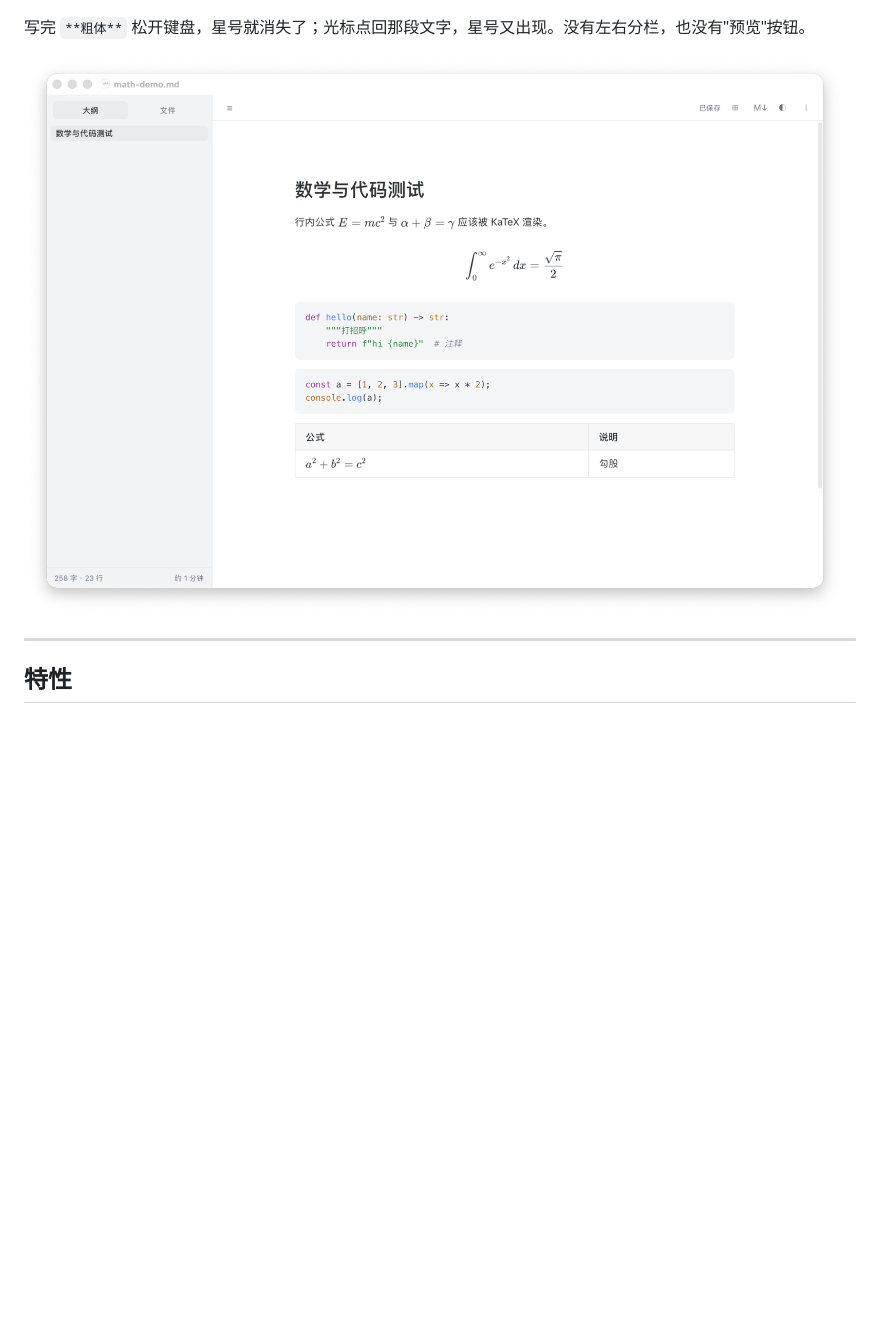
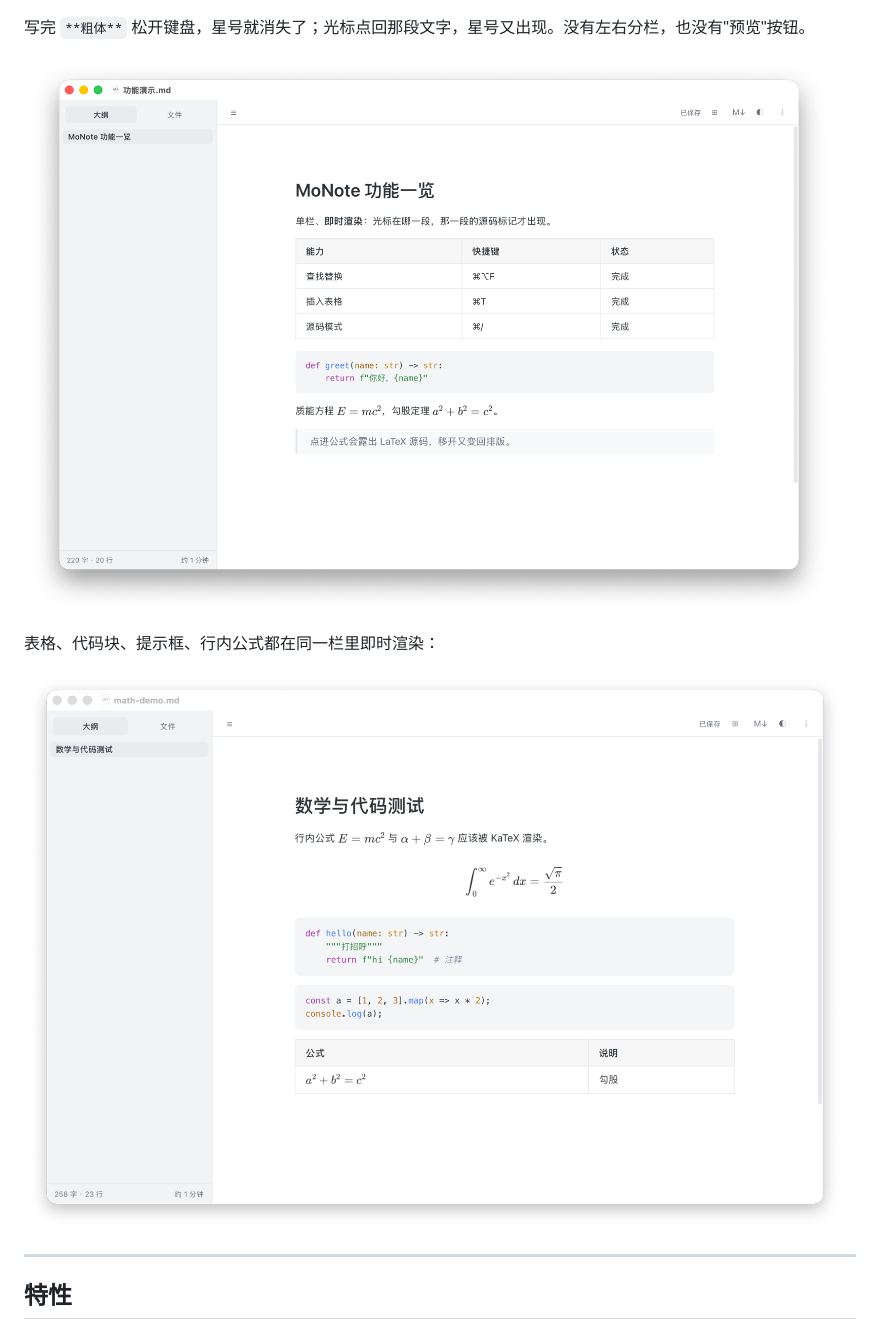
Before and after one commit to rookie-buer/monote, a Markdown page: README.md, the part around the change. Drawn GitHub-style; pictures changed too: docs/features.png (added); blank space fills up the shorter version.

Commit message:
截图换成自撰的演示文档，去掉第三方文档截图

```diff
--- a/README.md
+++ b/README.md
@@ -8,7 +8,11 @@
 
 写完 `**粗体**` 松开键盘，星号就消失了；光标点回那段文字，星号又出现。没有左右分栏，也没有"预览"按钮。
 
-![公式与代码](docs/math.png)
+![功能演示](docs/features.png)
+
+表格、代码块、提示框、行内公式都在同一栏里即时渲染：
+
+![公式排版](docs/math.png)
 
 ---
 
```
Also changed, not shown: docs/reading.png (deleted).
